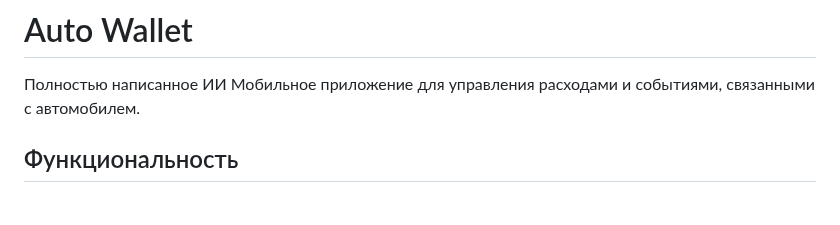
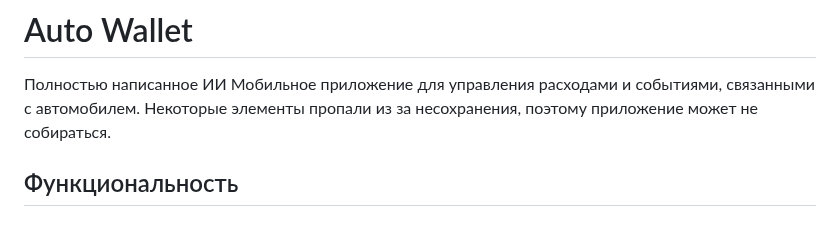
Before and after one commit to Ab4kshin/AutoWallet, a Markdown page: README.md, the part around the change. Rendered like a GitHub page.

```diff
--- a/README.md
+++ b/README.md
@@ -1,6 +1,7 @@
 # Auto Wallet
 
 Полностью написанное ИИ Мобильное приложение для управления расходами и событиями, связанными с автомобилем.
+Некоторые элементы пропали из за несохранения, поэтому приложение может не собираться.
 
 ## Функциональность
 
```
